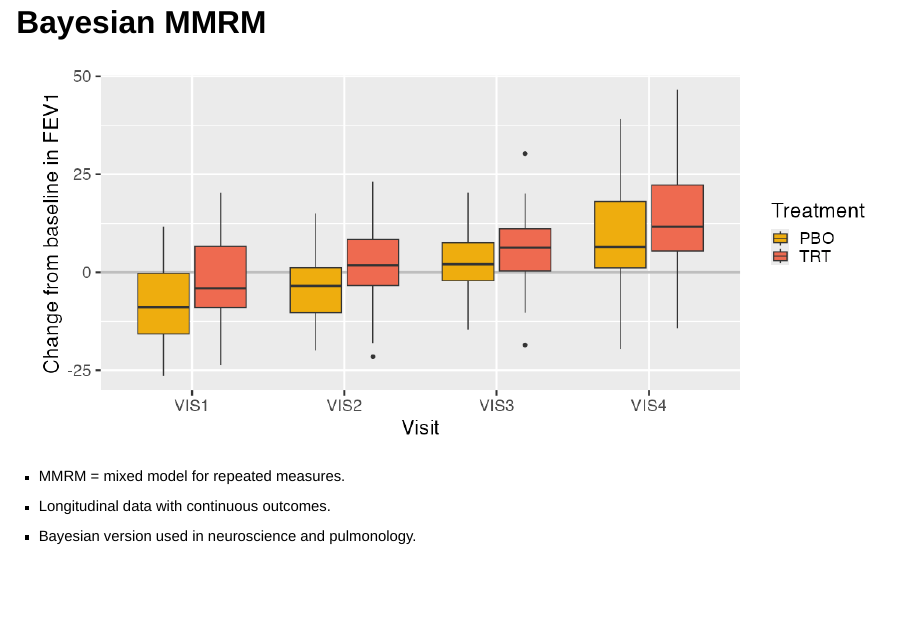
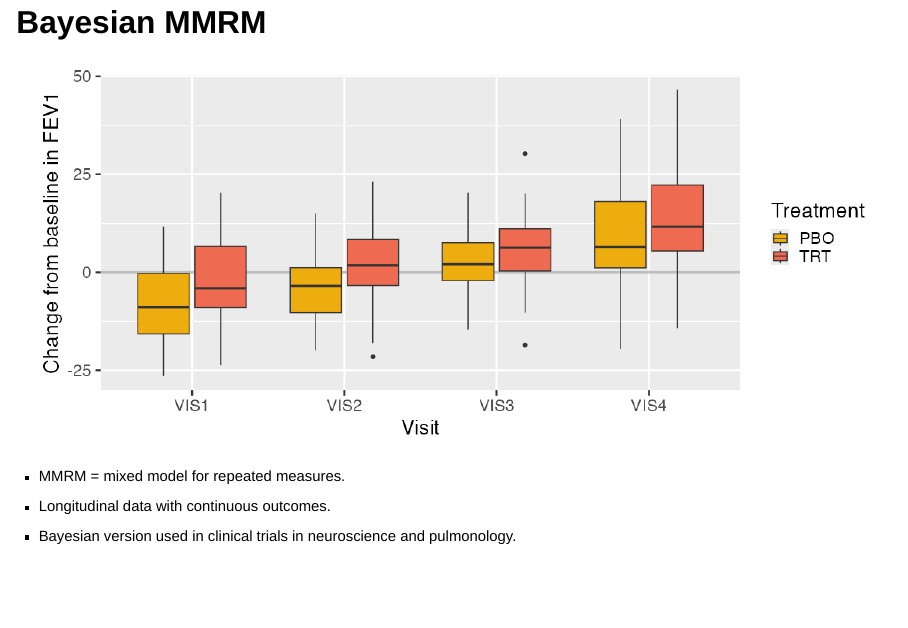
Before and after one commit to wlandau/LatinR2024, a Quarto document (index.qmd): page 9 of 32. Rendered offline with R 4.5, knitr and Pandoc in place of Quarto, with nearby package versions; drawn as Slidy slides in place of the format the file asks for.

Commit message:
elaborate

```diff
--- a/index.qmd
+++ b/index.qmd
@@ -57,7 +57,7 @@ knitr::opts_chunk$set(eval = FALSE, echo = TRUE)
 
 * MMRM = mixed model for repeated measures.
 * Longitudinal data with continuous outcomes.
-* Bayesian version used in neuroscience and pulmonology.
+* Bayesian version used in clinical trials in neuroscience and pulmonology.
 
 :::
 
```
Also changed, not shown: index.html.
